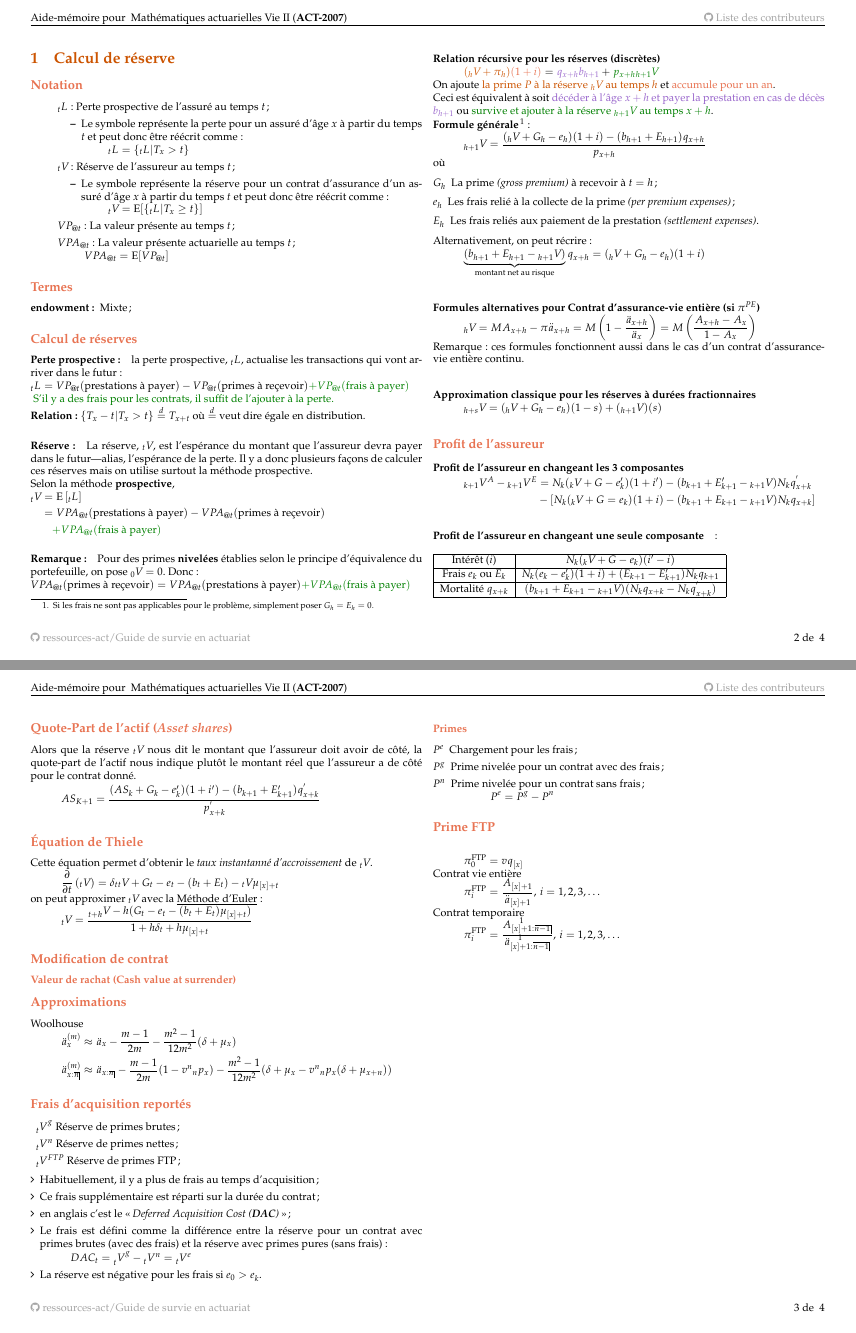
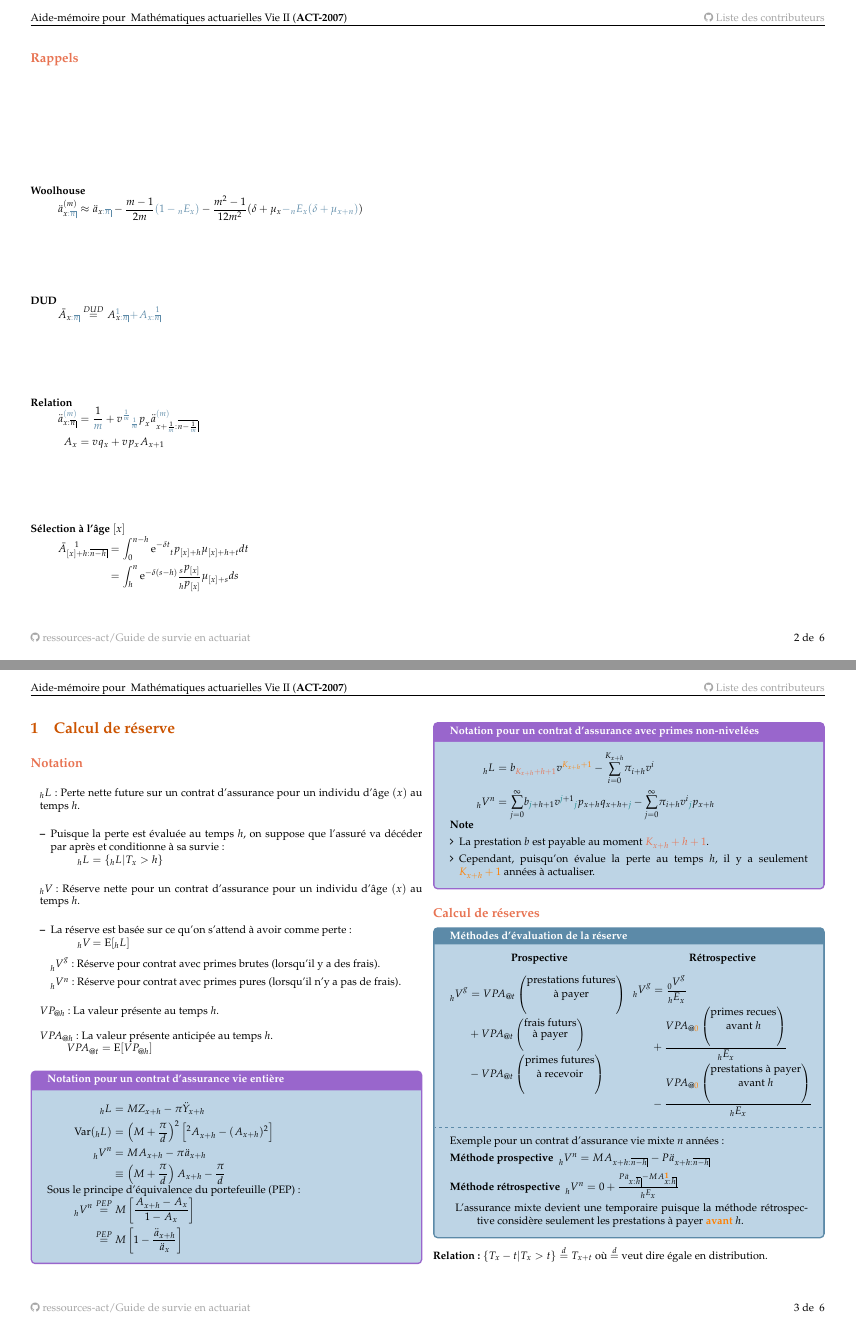
Before and after one commit to ressources-act/Guide_de_survie_en_actuariat, a LaTeX document (02_Cheatsheets/cheatsht-ACT2007.tex, which reads 02_Cheatsheets/cheatsht-preamble-general.tex): pages 2 and 3 of 4 before the commit and pages 2 and 3 of 6 after it, joined at a grey line. Compiled offline with pdfLaTeX.

Commit message:
ACT-2007
## Modifications
ACT-2007
+ Redo chapitre en entier avec révision de la matière.

```diff
--- a/02_Cheatsheets/cheatsht-ACT2007.tex
+++ b/02_Cheatsheets/cheatsht-ACT2007.tex
@@ -30,89 +30,145 @@
 
 \begin{multicols*}{2}
 
+\subsection*{Rappels}
+
+\textbf{Woolhouse}
+\begin{align*}
+	\ax**{x\color{airforceblue}{:\angln}}[(m)]
+	&\approx	\ax**{x\textcolor{airforceblue}{:\angln}}	-
+		\frac{m - 1}{2m} \textcolor{airforceblue}{\left( 1 - \Ex[n]{x} \right)}	-
+		\frac{m^{2} - 1}{12m^{2}}(\delta + \mu_{x} \textcolor{airforceblue}{- \Ex[n]{x} (\delta + \mu_{x + n})})		\\
+\end{align*}
+
+\textbf{DUD}
+\begin{align*}
+	\Ax*{x\textcolor{airforceblue}{:\angln}}
+	&\overset{DUD}{=}	\Ax{\nthtop{\textcolor{airforceblue}{1}}{x}\textcolor{airforceblue}{:\angln}}		{\color{airforceblue} + \Ax{x\textcolor{airforceblue}{:\nthtop{1}{\angln}}}}	\\
+\end{align*}
+
+\textbf{Relation}
+\begin{align*}
+	\ax**{x:\angln}[\textcolor{airforceblue}{(m)}]
+	&=	\frac{1}{\textcolor{airforceblue}{m}}	+
+		v^{\textcolor{airforceblue}{\frac{1}{m}}}
+		\px[\textcolor{airforceblue}{\frac{1}{m}}]{x}
+		\ax**{x + \frac{1}{\textcolor{airforceblue}{m}}:\angl{n - \frac{1}{\color{airforceblue}{m}}}}[\textcolor{airforceblue}{(m)}]	\\
+	\Ax{x}	&=	v\qx{x} + v\px{x} \Ax{x + 1}	\\
+\end{align*}
+
+\textbf{Sélection à l'âge $[x]$}
+\begin{align*}
+	\Ax*{\nthtop{1}{[x] + h}:\angl{n - h}}
+	&=	\int_{0}^{n - h} \textrm{e}^{-\delta t} \px[t]{[x] + h} \mu_{[x] + h + t} dt	\\
+	&=	\int_{h}^{n} \textrm{e}^{-\delta (s - h)} \frac{\px[s]{[x]}}{\px[h]{[x]}} \mu_{[x] + s} ds	\\
+\end{align*}
+
+\pagebreak
+
 \section{Calcul de réserve}
 
 \subsection*{Notation}
-\begin{itemize}
-	\item[] 	$\actsymb[t]{L}{}$: Perte prospective de l'assuré au temps $t$;
-		\begin{itemize}
-		\item	Le symbole représente la perte pour un assuré d'âge $x$ à partir du temps $t$ et peut donc être réécrit comme:
+\begin{itemize}[leftmargin = *]
+	\item[] 	$\actsymb[h]{L}{}$: Perte nette future sur un contrat d'assurance pour un individu d'âge $(x)$ au temps $h$.
+		\begin{itemize}[leftmargin = *]
+		\item	Puisque la perte est évaluée au temps $h$, on suppose que l'assuré va décéder par après et conditionne à sa survie:
 			\begin{align*}
-			\actsymb[t]{L}{}
-			&=	\{ \actsymb[t]{L}{} | T_{x} > t \}
+			\actsymb[h]{L}{}
+			&=	\{ \actsymb[h]{L}{} | T_{x} > h \}
 			\end{align*}
 		\end{itemize}
-	\item[]	$\actsymb[t]{V}{}$: Réserve de l'assureur au temps $t$;
-		\begin{itemize}
-		\item	Le symbole représente la réserve pour un contrat d'assurance d'un assuré d'âge $x$ à partir du temps $t$ et peut donc être réécrit comme:
+	\item[]	$\actsymb[h]{V}{}$: Réserve nette pour un contrat d'assurance pour un individu d'âge $(x)$ au temps $h$.
+		\begin{itemize}[leftmargin = *]
+		\item	La réserve est basée sur ce qu'on s'attend à avoir comme perte:
 			\begin{align*}
-			\actsymb[t]{V}{}
-			&=	\text{E}[\{ \actsymb[t]{L}{} | T_{x} \ge t \}]
+			\actsymb[h]{V}{}
+			&=	\text{E}[\actsymb[h]{L}{}]
 			\end{align*}
+		\item[]	$\actsymb[h]{V}{}[g]$: Réserve pour contrat avec primes brutes (lorsqu'il y a des frais).
+		\item[]	$\actsymb[h]{V}{}[n]$: Réserve pour contrat avec primes pures (lorsqu'il n'y a pas de frais).
 		\end{itemize}
-	\item[]	$VP_{@t}$: La valeur présente au temps $t$;
-	\item[]	$VPA_{@t}$: La valeur présente actuarielle au temps $t$;
+	\item[]	$VP_{@h}$: La valeur présente au temps $h$.
+	\item[]	$VPA_{@h}$: La valeur présente anticipée au temps $h$.
 		\begin{align*}
 		VPA_{@t}
-		&=	\text{E}[VP_{@t}]
+		&=	\text{E}[VP_{@h}]
 		\end{align*}
 \end{itemize}
 
-\subsection*{Termes}
+\begin{examplebox}{Notation pour un contrat d'assurance vie entière}
+\begin{align*}
+	\actsymb[h]{L}{}
+	&=	M Z_{x + h} - \pi \ddot{Y}_{x + h}	\\
+	\text{Var}(\actsymb[h]{L}{})
+	&=	\left(M + \frac{\pi}{d}\right)^{2} \left[ \actsymb[][2]{A}{x + h} - (\Ax{x + h})^{2} \right]	\\
+	\actsymb[h]{V}{}[n]
+	&=	M \Ax{x + h} - \pi \ax**{x + h}	\\
+	&\equiv	\left(M + \frac{\pi}{d}\right) \Ax{x + h} - \frac{\pi}{d}
+\end{align*}
+
+Sous le principe d'équivalence du portefeuille (PEP):
+\begin{align*}
+	\Vx[h]{}[n]
+	&\overset{PEP}{=}	M\left[\frac{\Ax{x + h} - \Ax{x}}{1 - \Ax{x}}\right]	\\
+	&\overset{PEP}{=}	M\left[1 - \frac{\ax**{x + h}}{\ax**{x}}\right]
+\end{align*}
+\end{examplebox}
+
+\begin{examplebox}{Notation pour un contrat d'assurance avec primes non-nivelées}
+\begin{align*}
+	\LVx{h}
+	&=	b_{\color{burntsienna}K_{x + h} + h + 1} v^{\color{orange}K_{x + h} + 1} - \sumz{K_{x + h}}{i = 0} \pi_{i + h} v^{i}	\\
+	\Vx[h]{}[n]
+	&=	\sumz{\infty}{j = 0} b_{\textcolor{teal}{j} + h + 1} v^{\textcolor{teal}{j} + 1} \px[\textcolor{teal}{j}]{x + h} \qx{x + h + \textcolor{teal}{j}} - \sumz{\infty}{j = 0} \pi_{i + h} v^{i} \px[\textcolor{teal}{j}]{x + h}
+\end{align*}
+	\textbf{Note}
+\begin{itemize}[leftmargin = *]
+	\item	La prestation $b$ est payable au moment ${\color{burntsienna}K_{x + h} + h + 1}$.
+	\item	Cependant, puisqu'on évalue la perte au temps $h$, il y a seulement ${\color{orange}K_{x + h} + 1}$ années à actualiser.
+\end{itemize}
+\end{examplebox}
+
+\subsection*{Calcul de réserves}
+\begin{conceptgen}{Méthodes d'évaluation de la réserve}
+\setlength{\mathindent}{-1.5cm}
+\begin{minipage}[t]{0.5\columnwidth}
+\begin{center}
+	\textbf{Prospective}
+\end{center}
+\begin{align*}
+	\actsymb[h]{V}{}[g]
+	&=	VPA_{@t}\left(\shortstack{prestations futures\\ à payer}\right)\\
+		&+	VPA_{@t}\left(\shortstack{frais futurs\\ à payer}\right)\\
+		&- 	VPA_{@t}\left(\shortstack{primes futures\\ à recevoir}\right)
+\end{align*}
+\end{minipage}
+\setlength{\mathindent}{-0.5cm}
+\begin{minipage}[t]{0.5\columnwidth}
+\begin{center}
+	\textbf{Rétrospective}
+\end{center}
+\begin{align*}
+	\actsymb[h]{V}{}[g]
+	&=	\frac{\actsymb[0]{V}{}[g]}{\Ex[h]{x}}	\\
+		&+ 	\frac{VPA_{@\textcolor{orange}{0}}\left(\shortstack{primes recues\\ avant $h$}\right)}{\Ex[h]{x}}	\\
+		&- 	\frac{VPA_{@\textcolor{orange}{0}}\left(\shortstack{prestations à payer\\ avant $h$}\right)}{\Ex[h]{x}}
+\end{align*}
+\end{minipage}
+\setlength{\mathindent}{1cm}
+
+\tcbline
+
+Exemple pour un contrat d'assurance vie mixte $n$ années:
 \begin{description}
-	\item[endowment:] Mixte;
+	\item[Méthode prospective]	$\actsymb[h]{V}{}[n]	=	M \Ax{x + h: \angl{n - h}} - P \ax**{x + h: \angl{n - h}}$
+	\item[Méthode rétrospective]	$\actsymb[h]{V}{}[n]	=	0 + \frac{P \ax**{x:\angl{h}} - M\Ax{\nthtop{\color{orange}\textbf{1}}{x}:\angl{h}}}{\Ex[h]{x}}$
+	\item	L'assurance mixte devient une temporaire puisque la méthode rétrospective considère seulement les prestations à payer {\color{orange}\textbf{avant}} $h$.
 \end{description}
 
-\subsection*{Calcul de réserves}
-
-\paragraph{Perte prospective:} la perte prospective, $\actsymb[t]{L}{}$, actualise les transactions qui vont arriver dans le futur:
-\setlength{\mathindent}{-1cm}
-\begin{align*}
-	\actsymb[t]{L}{}
-%	&= 	\{ \actsymb[t]{L}{} | T_x > t \} 	\\
-	&= 	VP_{@t}(\text{prestations à payer}) - VP_{@t}(\text{primes à reçevoir}) \textcolor{ao(english)}{+ VP_{@t}(\text{frais à payer})}
-%	&= 	Z - Y
-\end{align*}
-\setlength{\mathindent}{1cm}
-\textcolor{ao(english)}{S'il y a des frais pour les contrats, il suffit de l'ajouter à la perte.}
+\end{conceptgen}
 
 \textbf{Relation:} $\{T_{x} - t | T_{x} > t\} \overset{d}{=} T_{x + t}$ où $\overset{d}{=}$ veut dire égale en distribution.
 
-\paragraph{Réserve:} La réserve, $\actsymb[t]{V}{}$, est l'espérance du montant que l'assureur devra payer dans le futur---alias, l'espérance de la perte. Il y a donc plusieurs façons de calculer ces réserves mais on utilise surtout la méthode prospective.
-
-Selon la méthode \textbf{prospective},
-\setlength{\mathindent}{-1cm}
-\begin{align*}
-	\actsymb[t]{V}{}
-	&= 	\esp{\actsymb[t]{L}{}} \\
-	&= 	VPA_{@t}(\text{prestations à payer}) - VPA_{@t}(\text{primes à reçevoir}) \\
-	&\quad \textcolor{ao(english)}{+ VPA_{@t}(\text{frais à payer})}
-%	= \esp{Z} - \esp{Y}
-\end{align*}
-\setlength{\mathindent}{1cm}
-
-%%%	--------------------------
-%%%	Pas vu dans à l'hiver 2020
-%%%
-%Selon la méthode \textbf{rétrospective},
-%\setlength{\mathindent}{-1cm}
-%\begin{align*}
-%	\actsymb[t]{V}{}
-%	&= 	\frac{\text{VPA}_{@t}(\text{primes ($\pi$) reçues avant $h$}) - \text{VPA}_{@t}(\text{prestations payables avant $h$})}{g}
-%\end{align*}
-%\setlength{\mathindent}{1cm}
-%%%	--------------------------
-
-\paragraph{Remarque:} Pour des primes \textbf{nivelées} établies selon le principe d'équivalence du portefeuille, on pose $\actsymb[0]{V}{} = 0$. Donc:
-\setlength{\mathindent}{-1cm}
-\begin{align*}
-	VPA_{@t}(\text{primes à reçevoir})
-	=	VPA_{@t}(\text{prestations à payer}) \textcolor{ao(english)}{+ VPA_{@t}(\text{frais à payer})}
-\end{align*}
-\setlength{\mathindent}{1cm}
-
-\paragraph{Relation récursive pour les réserves (discrètes)}
+\subsubsection*{Relation récursive pour les réserves (discrètes)}
 
 \begin{align*}
-	\textcolor{burntorange}{(\actsymb[h]{V}{} + \pi_{h})}\textcolor{burntsienna}{(1 + i)}
-	&=	\textcolor{amethyst}{\qx{x + h} b_{h + 1}} + \textcolor{ao(english)}{\px{x + h} \actsymb[h + 1]{V}{}}
@@ -119,9 +187,2 @@ Selon la méthode \textbf{prospective},
 \end{align*}
-On ajoute \textcolor{burntorange}{la prime $P$ à la réserve $\actsymb[h]{V}{}$ au temps $h$} et \textcolor{burntsienna}{accumule pour un an}. \\
-Ceci est équivalent à soit \textcolor{amethyst}{décéder à l'âge $x + h$ et payer la prestation en cas de décès $b_{h + 1}$} ou \textcolor{ao(english)}{survive et ajouter à la réserve $\actsymb[h + 1]{V}{}$ au temps $x + h$}.
 
-\textbf{Formule générale}\footnote{Si les frais ne sont pas applicables pour le problème, simplement poser $G_h = E_h = 0$.} :
-\begin{align*}
-	\actsymb[h+1]{V}{}
-	&= 	\frac{(\actsymb[h]{V}{} + G_h - e_h)(1+i) - (b_{h+1} + E_{h+1}) \qx[]{x+h}[]}{\px[]{x+h}[]}
-\end{align*}
@@ -128,11 +194,11 @@ Ceci est équivalent à soit \textcolor{amethyst}{décéder à l'âge $x + h$ et
+	\item	\textcolor{burntorange}{moins la prime (plus les frais) reçus de l'assuré au début de l'année $h$}.
+\end{itemize}
 où
 \begin{description}
 	\item[$G_h$]	La prime \textit{(gross premium)} à recevoir à $t = h$;
-	\item[$e_h$]	Les frais relié à la collecte de la prime \textit{(per premium expenses)};
-	\item[$E_h$]	Les frais reliés aux paiement de la prestation \textit{(settlement expenses)}.
+	\item[$e_h$]	Les frais reliés à la collecte de la prime \textit{(per premium expenses)};
+	\item[$E_h$]	Les frais reliés au paiement de la prestation \textit{(settlement expenses)}.
 \end{description}
 
-Alternativement, on peut récrire:
+Avec la réserve pour l'année $h + 1$ isolée :
 \begin{align*}
-	\underbrace{(b_{h+1} + E_{h + 1} - \actsymb[h + 1]{V}{})}_{\text{montant net au risque}} \qx[]{x+h}[]
-	&= 	(\actsymb[h]{V}{} + G_h - e_h)(1+i)
@@ -139,23 +213,10 @@ Alternativement, on peut récrire:
 \end{align*}
 
 
-\paragraph{Formules alternatives pour Contrat d'assurance-vie entière (si $\pi^{PE}$)}
+\subsubsection*{Approximation classique pour les réserves à durées fractionnaires}
 \begin{align*}
-\actsymb[h]{V}{}
-	&= 	M \Ax{x+h} - \pi \ax**{x+h}
-	= 	M \left( 1 - \frac{\ax**{x+h}}{\ax**{x}} \right)
-	= 	M \left( \frac{\Ax{x+h} - \Ax{x}}{1 - \Ax{x}} \right)
+	\Vx[h + s]{}[g]
+	&\approx	\left(\Vx[h]{}[g] + G_h - e_h\right)(1 - s) + \left(\Vx[h + 1]{}[g]\right)(s), \, s \in (0, 1)
 \end{align*}
- Remarque : ces formules fonctionnent aussi dans le cas d'un contrat d'assurance-vie entière continu.
-
- \paragraph{Approximation classique pour les réserves à durées fractionnaires}
- \[\actsymb[h+s]{V}{} = (\actsymb[h]{V}{} + G_h - e_h)(1-s) + (\actsymb[h+1]{V}{})(s) \]
-
-
 
 \subsection*{Profit de l'assureur}
-\paragraph{Profit de l'assureur en changeant les 3 composantes}
-\begin{flalign*}
-\actsymb[k+1]{V}{}^A - \actsymb[k+1]{V}{}^E	& = N_k (\actsymb[k]{V}{} + G - e_k')(1+i') - (b_{k+1} + E_{k+1}' - \actsymb[k+1]{V}{}) N_k \qx[]{x+k}['] \\
-& - \left[N_k(\actsymb[k]{V}{} + G = e_k)(1+i) - (b_{k+1} + E_{k+1} - \actsymb[k+1]{V}{}) N_k \qx[]{x+k}[] \right]
-\end{flalign*}
@@ -162,2 +231 @@ Alternativement, on peut récrire:
 
-\paragraph{Profit de l'assureur en changeant une seule composante} :
@@ -165,10 +238 @@ Alternativement, on peut récrire:
 
-\begin{tabular}{|c|C|}
-\hline
-Intérêt ($i$) & N_k(\actsymb[k]{V}{} + G - e_k)(i' - i) \\
-\hline
-Frais $e_k$ ou $E_k$ & N_k(e_k - e'_k)(1 + i) + (E_{k+1} - E'_{k+1})N_k \qx[]{k+1}[] \\
-\hline
-Mortalité $\qx{x+k}$ & (b_{k+1} + E_{k+1} - \actsymb[k+1]{V}{})(N_k \qx[]{x+k}[] - N_k \qx[]{x+k}['])\\
-\hline
-\end{tabular}
@@ -175,11 +245,15 @@ Mortalité $\qx{x+k}$ & (b_{k+1} + E_{k+1} - \actsymb[k+1]{V}{})(N_k \qx[]{x+k}[
 
-\subsection*{Quote-Part de l'actif (\emph{Asset shares})}
-Alors que la réserve $\actsymb[t]{V}{}$ nous dit le montant que l'assureur doit avoir de côté, la quote-part de l'actif nous indique plutôt le montant réel que l'assureur a de côté pour le contrat donné.
-\[AS_{K+1} = \frac{(AS_{k} + G_k - e'_k)(1 + i') - (b_{k+1} + E'_{k+1}) \qx[]{x+k}[']     }{\px[]{x+k}[']}\]
-
+%%%	--------------------------------
+%%%	NOTE
+%%%	+	Pas vu dans le cadre du cours à l'hiver 2020.
+%%%
+%\subsection*{Quote-Part de l'actif (\emph{Asset shares})}
+%Alors que la réserve $\actsymb[t]{V}{}$ nous dit le montant que l'assureur doit avoir de côté, la quote-part de l'actif nous indique plutôt le montant réel que l'assureur a de côté pour le contrat donné.
+%\[
+%	AS_{K + 1}
+%	= 	\frac{(AS_{k} + G_k - e'_k)(1 + i') - (b_{k + 1} + E'_{k + 1}) \qx[]{x + k}[']}
+%			 {\px[]{x + k}[']}
+%\]
+%%%	--------------------------------
 
 \subsection*{Équation de Thiele}
-Cette équation permet d'obtenir le \emph{taux instantanné d'accroissement} de $\actsymb[t]{V}{}$.
-\[\derivee{t} \left( \actsymb[t]{V}{} \right) =\delta_t \actsymb[t]{V}{} + G_t - e_t - (b_t + E_t) - \actsymb[t]{V}{} \mu_{[x] + t}  \]
-on peut approximer $\actsymb[t]{V}{}$ avec la \underline{Méthode d'Euler} :
-\[\actsymb[t]{V}{} = \frac{\actsymb[t+h]{V}{} - h(G_t - e_t - (b_t + E_t)\mu_{[x] + t})}{1 + h \delta_t + h \mu_{[x] + t}}   \]
@@ -186,12 +272,3 @@ on peut approximer $\actsymb[t]{V}{}$ avec la \underline{Méthode d'Euler} :
 
-\subsection*{Modification de contrat}
-\subsubsection*{Valeur de rachat (\textbf{Cash value at surrender})}
-
-\subsection*{Approximations}
-
-Woolhouse
+on peut approximer $\Vx[h]{}[g]$ avec la \underline{Méthode d'Euler} :
 \begin{align*}
-	\ax**{x}[(m)]
-	&\approx	\ax**{x}	-	\frac{m - 1}{2m}	-	\frac{m^{2} - 1}{12m^{2}}(\delta + \mu_{x})\\
-	\ax**{x:\angln}[(m)]
-	&\approx	\ax**{x:\angln}	-	\frac{m - 1}{2m}(1 - v^{n}\px[n]{x})	-	\frac{m^{2} - 1}{12m^{2}}(\delta + \mu_{x} - v^{n} \px[n]{x}(\delta + \mu_{x + n}))
@@ -200,18 +285,5 @@ Woolhouse
 \subsection*{Frais d'acquisition reportés}
 
 \begin{description}
-	\item	$\actsymb[t]{V}{}[g]$	Réserve de primes brutes;
-	\item	$\actsymb[t]{V}{}[n]$	Réserve de primes nettes;
-	\item	$\actsymb[t]{V}{}[FTP]$	Réserve de primes FTP;
-\end{description}
-
-
-\begin{itemize}[leftmargin = *]
-	\item	Habituellement, il y a plus de frais au temps d'acquisition;
-	\item	Ce frais supplémentaire est réparti sur la durée du contrat;
-	\item	en anglais c'est le \og \textit{Deferred Acquisition Cost (\textbf{DAC})} \fg{};
-	\item	Le frais est défini comme la différence entre la réserve pour un contrat avec primes brutes (avec des frais) et la réserve avec primes pures (sans frais):
+	\item	$\actsymb[h]{V}{}[e]$	Réserve pour les frais d'acquisition reportés (DAC).
 		\begin{align*}
-		DAC_{t}
-		=	\actsymb[t]{V}{}[g] - \actsymb[t]{V}{}[n]
-		= 	\actsymb[t]{V}{}[e]
@@ -218,9 +293 @@ Woolhouse
 		\end{align*}
-	\item	La réserve est négative pour les frais si $e_{0} > e_{k}$.
-\end{itemize}
-
-\subsubsection*{Primes}
-\begin{description}
-	\item[$P^{e}$]	Chargement pour les frais;
-	\item[$P^{g}$]	Prime nivelée pour un contrat avec des frais;
-	\item[$P^{n}$]	Prime nivelée pour un contrat sans frais;
@@ -227,2 +302 @@ Woolhouse
 		\begin{align*}
-		P^{e}	=	P^{g}	-	P^{n}
@@ -232,18 +309,2 @@ Woolhouse
 
-\subsection*{Prime FTP}
-\begin{align*}
-	\pi_{0}^{\text{FTP}}
-	&=	v \qx{[x]}
-\end{align*}
 
-Contrat vie entière
-\begin{align*}
-	\pi^{\text{FTP}}	_{i}
-	&=	\frac{A_{[x] + 1}}{\ax**{[x] + 1}}, 	\,	i = 1, 2, 3, \dots
-\end{align*}
-
-Contrat temporaire
-\begin{align*}
-	\pi^{\text{FTP}}	_{i}
-	&=	\frac{A_{\nthtop{1}{[x] + 1}:\angl{n - 1}}}{\ax**{\nthtop{1}{[x] + 1}:\angl{n - 1}}}, 	\,	i = 1, 2, 3, \dots	\\
-\end{align*}
--- a/02_Cheatsheets/cheatsht-preamble-general.tex
+++ b/02_Cheatsheets/cheatsht-preamble-general.tex
@@ -87,6 +87,11 @@
 \newcommand{\e}[1]{\mathrm{e}^{#1}}
 \newcommand{\te}[1]{\text{exp}\left\{#1\right\}}
 \DeclareMathSymbol{\shortminus}{\mathbin}{AMSa}{"39}
+%%	Example usage:	\sumz{n}{i = 1} <=> \overset{n}{\underset{i = 1}{\sum}}
+\newcommand{\sumz}[2]{\overset{#1}{\underset{#2}{\sum}}}
+%%	Example usage:	\LVx{h}	<=>	\actsymb[h]{L}{}[]
+%%					\LVx[n]{h}	<=>	\actsymb[h]{L}{}[n]
+\newcommand{\LVx}[2][]{\actsymb[#2]{L}{}[#1]}
 
 
 
@@ -202,8 +207,8 @@
 %%
 \newtcolorbox{examplebox}[ 1 ]
 {
-	colback = lightmauve,
-	colframe = antiquefuchsia,
+	colback = beaublue,
+	colframe = amethyst,
 	breakable,
 	fonttitle = \bfseries,title=#1
 }
@@ -313,6 +318,7 @@
 \definecolor{bulgarianrose}{rgb}{0.28, 0.02, 0.03}
 \definecolor{pastelred}{rgb}{1.0, 0.41, 0.38}
 \definecolor{lightmauve}{rgb}{0.86, 0.82, 1.0}
+\definecolor{eggshell}{rgb}{0.94, 0.92, 0.84}
 \definecolor{azure(colorwheel)}{rgb}{0.0, 0.5, 1.0}
 \definecolor{darkgreen}{rgb}{0.0, 0.2, 0.13}
 \definecolor{burntorange}{rgb}{0.8, 0.33, 0.0}
```
Also changed, not shown: 02_Cheatsheets/cheatsht-ACT2007.pdf, 02_Cheatsheets/cheatsht-ACT2007.tex (101 more changed lines).
